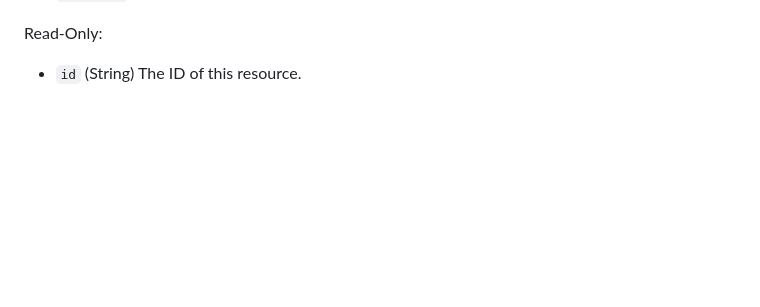
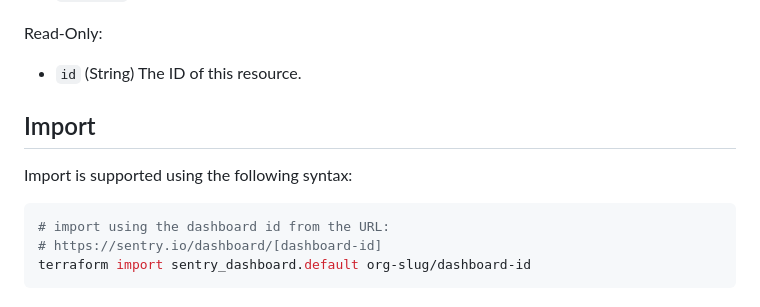
Before and after one commit to jianyuan/terraform-provider-sentry, a Markdown page: docs/resources/dashboard.md, the part around the change. Drawn GitHub-style; blank space fills up the shorter version.

Commit message:
import instructions added to dashboard.md

````diff
--- a/docs/resources/dashboard.md
+++ b/docs/resources/dashboard.md
@@ -411,3 +411,13 @@ Optional:
 Read-Only:
 
 - `id` (String) The ID of this resource.
+
+## Import
+
+Import is supported using the following syntax:
+
+```shell
+# import using the dashboard id from the URL:
+# https://sentry.io/dashboard/[dashboard-id]
+terraform import sentry_dashboard.default org-slug/dashboard-id
+```
````
